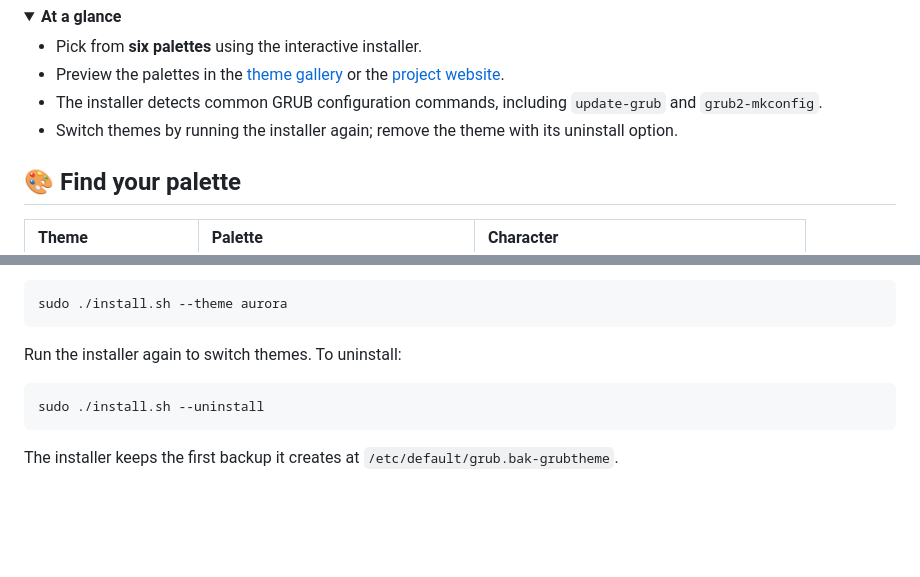
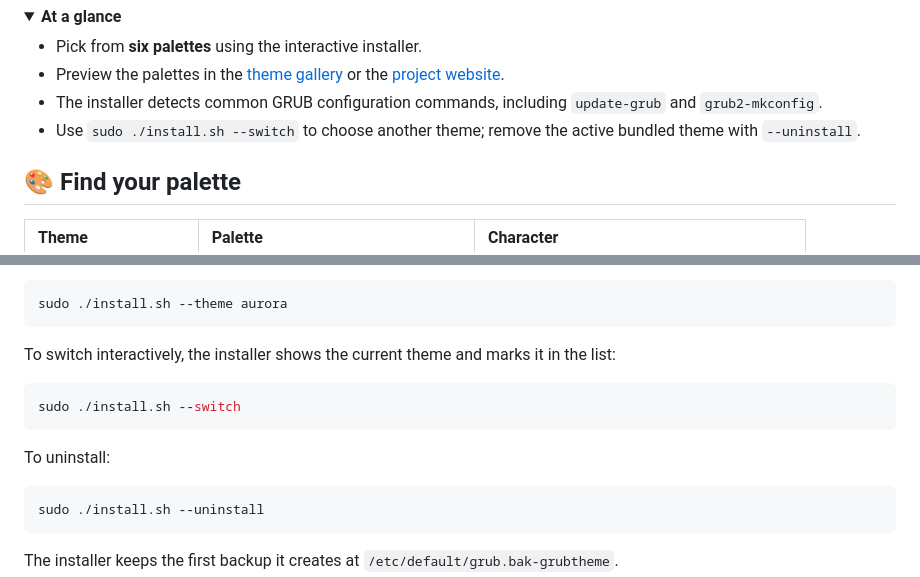
Before and after one commit to itspriyanshuks17/grub-boot-loader, a Markdown page: README.md, 2 parts joined by grey strips. GitHub-like rendering; folded sections open; blank space fills up the shorter version.

Commit message:
Document interactive theme switching command

````diff
--- a/README.md
+++ b/README.md
@@ -23,7 +23,7 @@ Six color palettes, a simple installer, and a live preview gallery.
 - Pick from **six palettes** using the interactive installer.
 - Preview the palettes in the [theme gallery](docs/preview.html) or the [project website](docs/index.html).
 - The installer detects common GRUB configuration commands, including `update-grub` and `grub2-mkconfig`.
-- Switch themes by running the installer again; remove the theme with its uninstall option.
+- Use `sudo ./install.sh --switch` to choose another theme; remove the active bundled theme with `--uninstall`.
 
 </details>
 
@@ -61,7 +61,13 @@ Install a named theme directly:
 sudo ./install.sh --theme aurora
 ```
 
-Run the installer again to switch themes. To uninstall:
+To switch interactively, the installer shows the current theme and marks it in the list:
+
+```bash
+sudo ./install.sh --switch
+```
+
+To uninstall:
 
 ```bash
 sudo ./install.sh --uninstall
````
